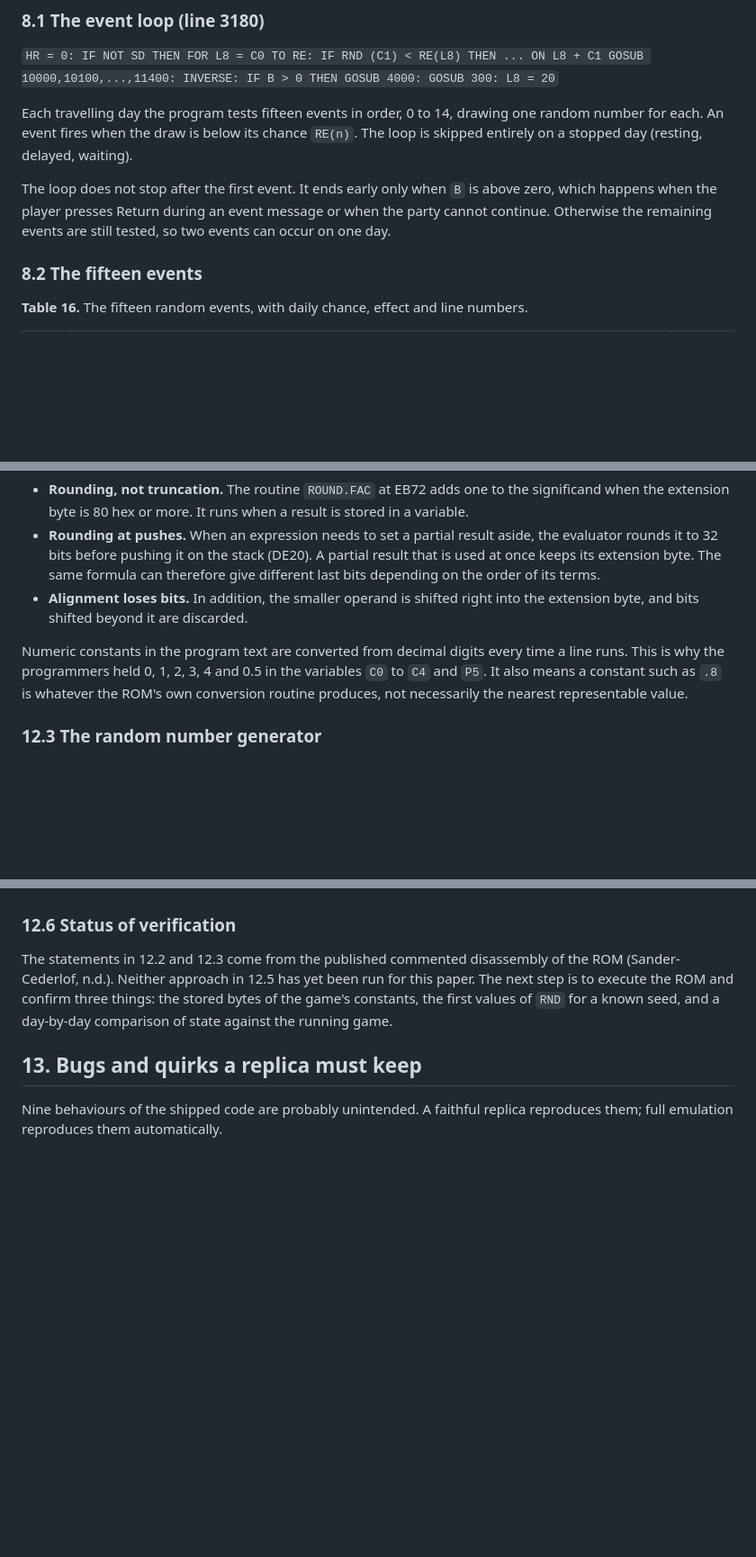
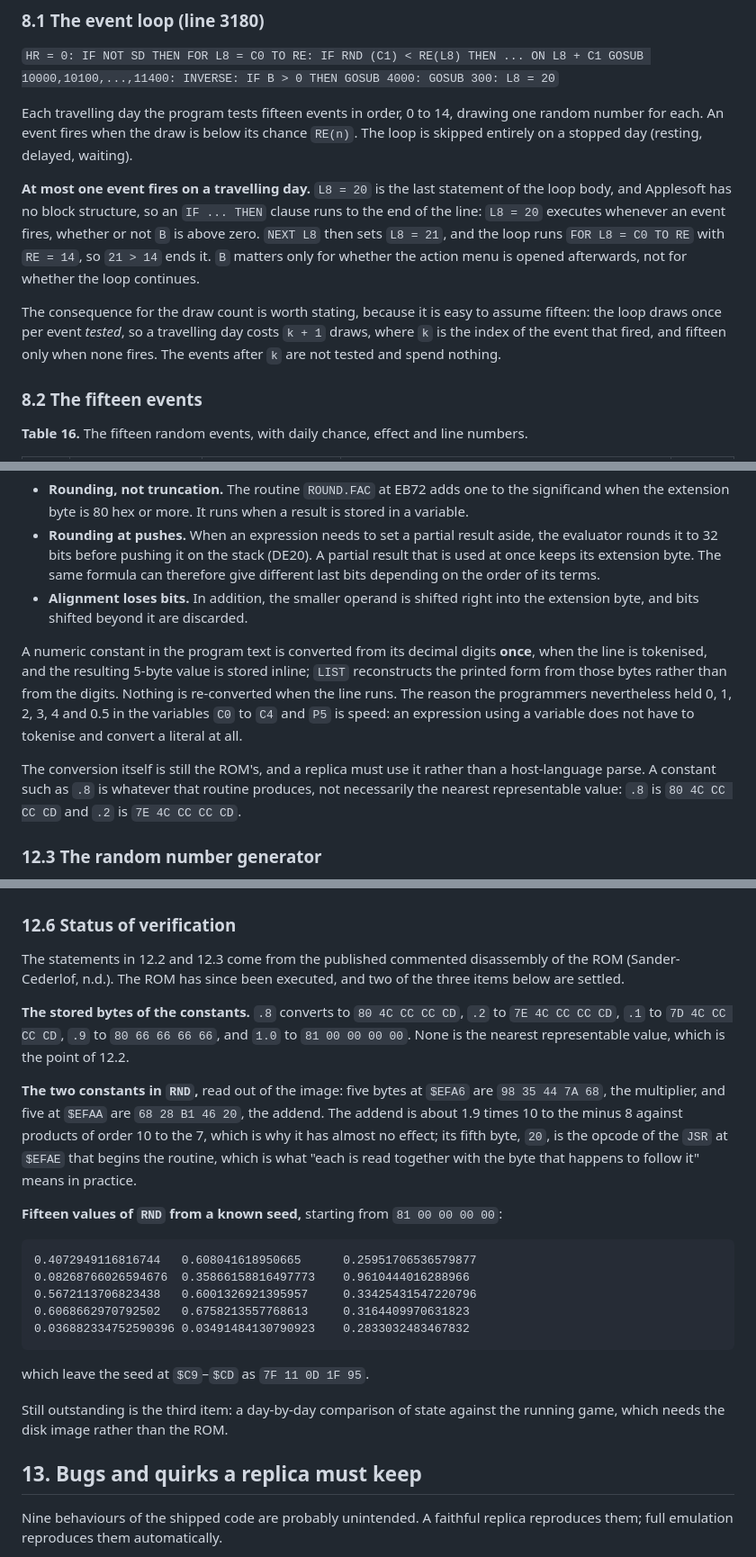
Before and after one commit to payrings/theoregontrail, a Markdown page: paper/01-paper.md, 3 parts joined by grey strips. Shown at 90% size. Drawn GitHub-style; blank space fills up the shorter version.

````diff
--- a/paper/01-paper.md
+++ b/paper/01-paper.md
@@ -466,7 +466,9 @@ With no oxen, or with a broken part and no spare, the variable `B` is set and th
 
 Each travelling day the program tests fifteen events in order, 0 to 14, drawing one random number for each. An event fires when the draw is below its chance `RE(n)`. The loop is skipped entirely on a stopped day (resting, delayed, waiting).
 
-The loop does not stop after the first event. It ends early only when `B` is above zero, which happens when the player presses Return during an event message or when the party cannot continue. Otherwise the remaining events are still tested, so two events can occur on one day.
+**At most one event fires on a travelling day.** `L8 = 20` is the last statement of the loop body, and Applesoft has no block structure, so an `IF ... THEN` clause runs to the end of the line: `L8 = 20` executes whenever an event fires, whether or not `B` is above zero. `NEXT L8` then sets `L8 = 21`, and the loop runs `FOR L8 = C0 TO RE` with `RE = 14`, so `21 > 14` ends it. `B` matters only for whether the action menu is opened afterwards, not for whether the loop continues.
+
+The consequence for the draw count is worth stating, because it is easy to assume fifteen: the loop draws once per event *tested*, so a travelling day costs `k + 1` draws, where `k` is the index of the event that fired, and fifteen only when none fires. The events after `k` are not tested and spend nothing.
 
 ### 8.2 The fifteen events
 
@@ -738,7 +740,9 @@ Calculations take place in a register called FAC (addresses 9D to A2) with an ex
 - **Rounding at pushes.** When an expression needs to set a partial result aside, the evaluator rounds it to 32 bits before pushing it on the stack (DE20). A partial result that is used at once keeps its extension byte. The same formula can therefore give different last bits depending on the order of its terms.
 - **Alignment loses bits.** In addition, the smaller operand is shifted right into the extension byte, and bits shifted beyond it are discarded.
 
-Numeric constants in the program text are converted from decimal digits every time a line runs. This is why the programmers held 0, 1, 2, 3, 4 and 0.5 in the variables `C0` to `C4` and `P5`. It also means a constant such as `.8` is whatever the ROM's own conversion routine produces, not necessarily the nearest representable value.
+A numeric constant in the program text is converted from its decimal digits **once**, when the line is tokenised, and the resulting 5-byte value is stored inline; `LIST` reconstructs the printed form from those bytes rather than from the digits. Nothing is re-converted when the line runs. The reason the programmers nevertheless held 0, 1, 2, 3, 4 and 0.5 in the variables `C0` to `C4` and `P5` is speed: an expression using a variable does not have to tokenise and convert a literal at all.
+
+The conversion itself is still the ROM's, and a replica must use it rather than a host-language parse. A constant such as `.8` is whatever that routine produces, not necessarily the nearest representable value: `.8` is `80 4C CC CC CD` and `.2` is `7E 4C CC CC CD`.
 
 ### 12.3 The random number generator
 
@@ -791,7 +795,25 @@ Full emulation is the only approach with no reimplementation risk. The second ap
 
 ### 12.6 Status of verification
 
-The statements in 12.2 and 12.3 come from the published commented disassembly of the ROM (Sander-Cederlof, n.d.). Neither approach in 12.5 has yet been run for this paper. The next step is to execute the ROM and confirm three things: the stored bytes of the game's constants, the first values of `RND` for a known seed, and a day-by-day comparison of state against the running game.
+The statements in 12.2 and 12.3 come from the published commented disassembly of the ROM (Sander-Cederlof, n.d.). The ROM has since been executed, and two of the three items below are settled.
+
+**The stored bytes of the constants.** `.8` converts to `80 4C CC CC CD`, `.2` to `7E 4C CC CC CD`, `.1` to `7D 4C CC CC CD`, `.9` to `80 66 66 66 66`, and `1.0` to `81 00 00 00 00`. None is the nearest representable value, which is the point of 12.2.
+
+**The two constants in `RND`,** read out of the image: five bytes at `$EFA6` are `98 35 44 7A 68`, the multiplier, and five at `$EFAA` are `68 28 B1 46 20`, the addend. The addend is about 1.9 times 10 to the minus 8 against products of order 10 to the 7, which is why it has almost no effect; its fifth byte, `20`, is the opcode of the `JSR` at `$EFAE` that begins the routine, which is what "each is read together with the byte that happens to follow it" means in practice.
+
+**Fifteen values of `RND` from a known seed,** starting from `81 00 00 00 00`:
+
+```
+0.4072949116816744   0.608041618950665      0.25951706536579877
+0.08268766026594676  0.35866158816497773    0.9610444016288966
+0.5672113706823438   0.6001326921395957     0.33425431547220796
+0.6068662970792502   0.6758213557768613     0.3164409970631823
+0.036882334752590396 0.03491484130790923    0.2833032483467832
+```
+
+which leave the seed at `$C9`–`$CD` as `7F 11 0D 1F 95`.
+
+Still outstanding is the third item: a day-by-day comparison of state against the running game, which needs the disk image rather than the ROM.
 
 ## 13. Bugs and quirks a replica must keep
 
````
Also changed, not shown: other parts of paper/01-paper.md (+1 -1 lines), README.md (+16 -24 lines).
